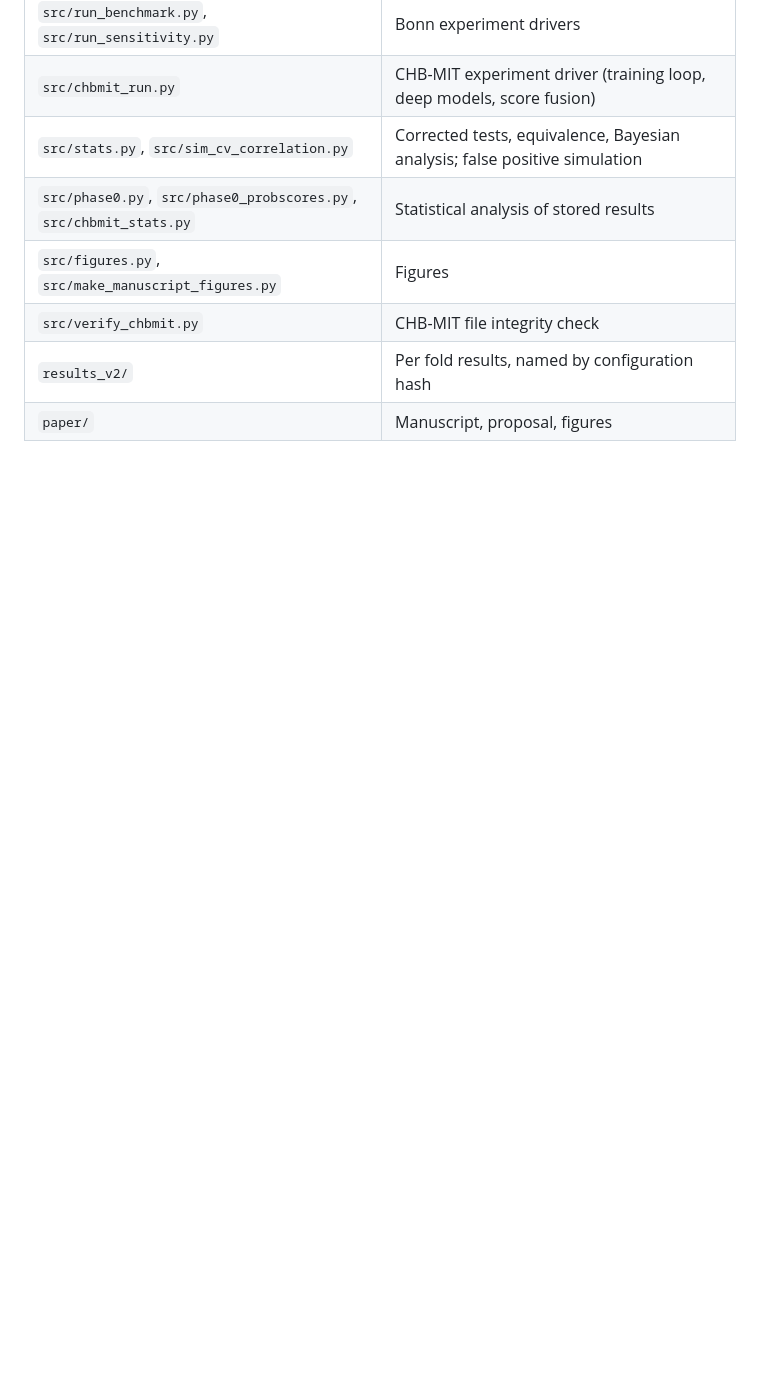
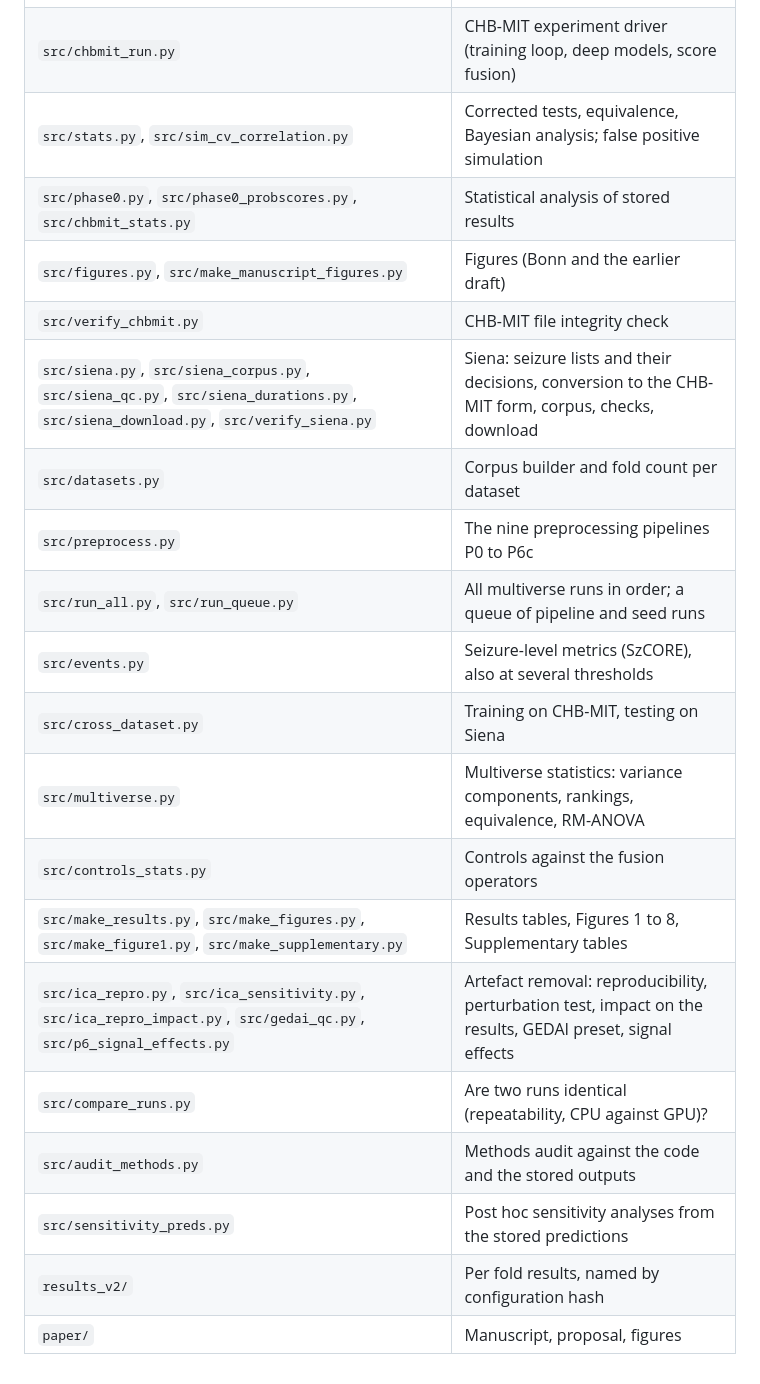
Before and after one commit to Atytmr07/eeg-fusion-benchmark, a Markdown page: README.md, the part around one of its changes. Rendered like a GitHub page; blank space fills up the shorter version.

```diff
--- a/README.md
+++ b/README.md
@@ -112,7 +139,20 @@ browser:
 | `src/chbmit_run.py` | CHB-MIT experiment driver (training loop, deep models, score fusion) |
 | `src/stats.py`, `src/sim_cv_correlation.py` | Corrected tests, equivalence, Bayesian analysis; false positive simulation |
 | `src/phase0.py`, `src/phase0_probscores.py`, `src/chbmit_stats.py` | Statistical analysis of stored results |
-| `src/figures.py`, `src/make_manuscript_figures.py` | Figures |
+| `src/figures.py`, `src/make_manuscript_figures.py` | Figures (Bonn and the earlier draft) |
 | `src/verify_chbmit.py` | CHB-MIT file integrity check |
+| `src/siena.py`, `src/siena_corpus.py`, `src/siena_qc.py`, `src/siena_durations.py`, `src/siena_download.py`, `src/verify_siena.py` | Siena: seizure lists and their decisions, conversion to the CHB-MIT form, corpus, checks, download |
+| `src/datasets.py` | Corpus builder and fold count per dataset |
+| `src/preprocess.py` | The nine preprocessing pipelines P0 to P6c |
+| `src/run_all.py`, `src/run_queue.py` | All multiverse runs in order; a queue of pipeline and seed runs |
+| `src/events.py` | Seizure-level metrics (SzCORE), also at several thresholds |
+| `src/cross_dataset.py` | Training on CHB-MIT, testing on Siena |
+| `src/multiverse.py` | Multiverse statistics: variance components, rankings, equivalence, RM-ANOVA |
+| `src/controls_stats.py` | Controls against the fusion operators |
+| `src/make_results.py`, `src/make_figures.py`, `src/make_figure1.py`, `src/make_supplementary.py` | Results tables, Figures 1 to 8, Supplementary tables |
+| `src/ica_repro.py`, `src/ica_sensitivity.py`, `src/ica_repro_impact.py`, `src/gedai_qc.py`, `src/p6_signal_effects.py` | Artefact removal: reproducibility, perturbation test, impact on the results, GEDAI preset, signal effects |
+| `src/compare_runs.py` | Are two runs identical (repeatability, CPU against GPU)? |
+| `src/audit_methods.py` | Methods audit against the code and the stored outputs |
+| `src/sensitivity_preds.py` | Post hoc sensitivity analyses from the stored predictions |
 | `results_v2/` | Per fold results, named by configuration hash |
 | `paper/` | Manuscript, proposal, figures |
```
Also changed, not shown: other parts of README.md (+28 -1 lines).
